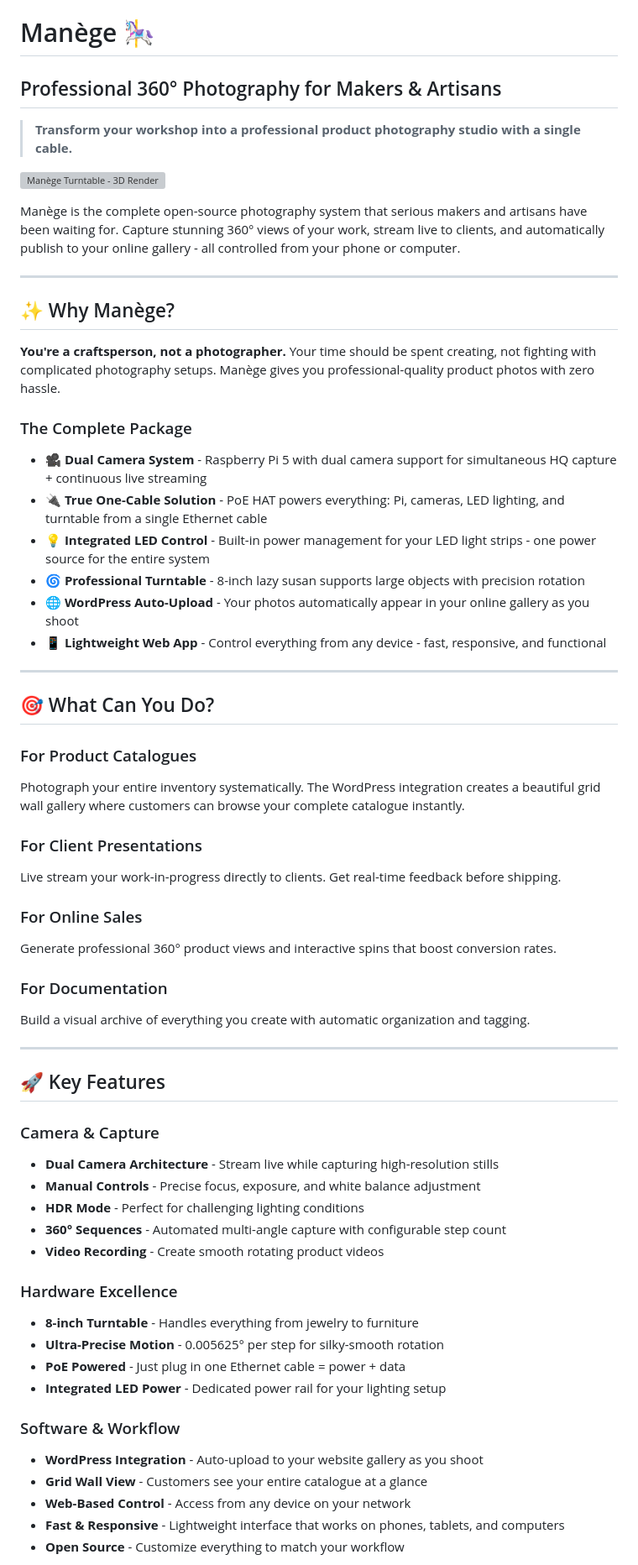
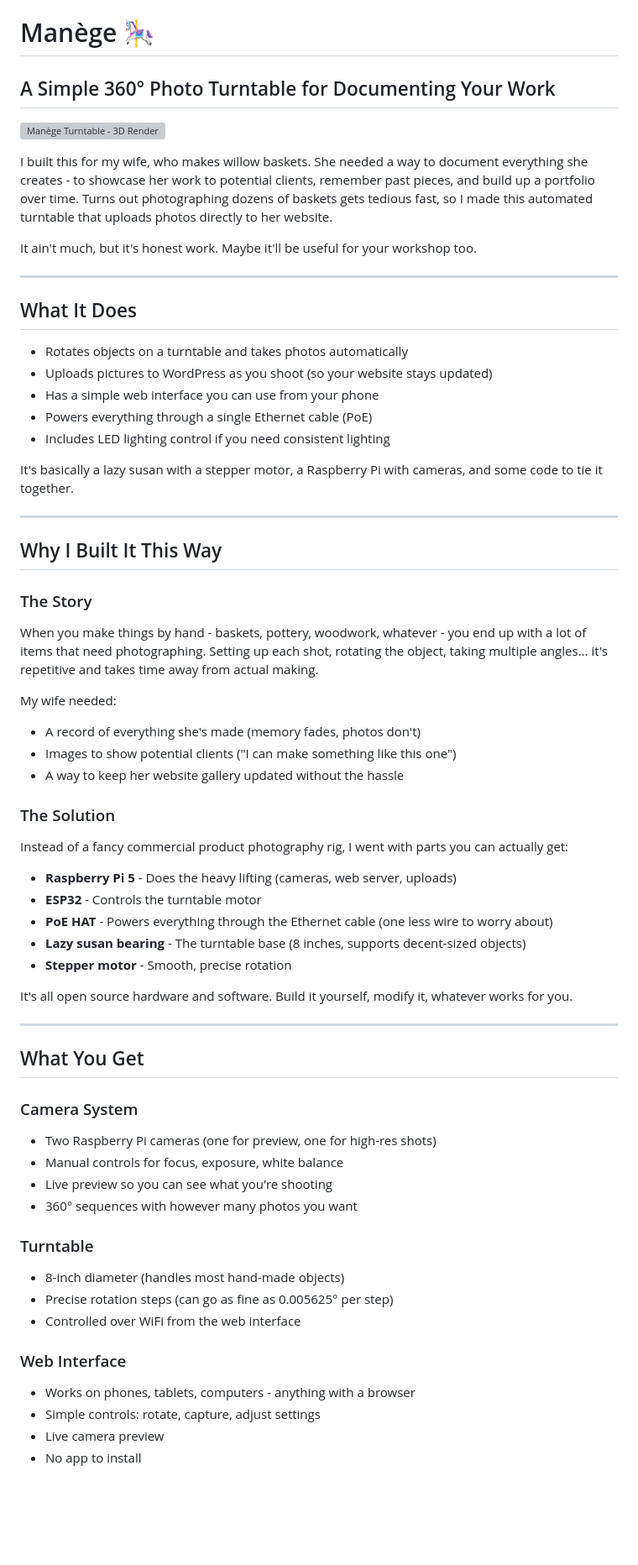
Before and after one commit to fitaine/manege, a Markdown page: README.md, the part around one of its changes. Shown at 84% size. Drawn GitHub-style; blank space fills up the shorter version; grey boxes are pictures that could not be loaded.

```diff
--- a/README.md
+++ b/README.md
@@ -1,64 +1,64 @@
 # Manège 🎠
-## Professional 360° Photography for Makers & Artisans
-
-> **Transform your workshop into a professional product photography studio with a single cable.**
+## A Simple 360° Photo Turntable for Documenting Your Work
 
 ![Manège Turntable - 3D Render](docs/images/manege-turntable-render.png)
 
-Manège is the complete open-source photography system that serious makers and artisans have been waiting for. Capture stunning 360° views of your work, stream live to clients, and automatically publish to your online gallery - all controlled from your phone or computer.
+I built this for my wife, who makes willow baskets. She needed a way to document everything she creates - to showcase her work to potential clients, remember past pieces, and build up a portfolio over time. Turns out photographing dozens of baskets gets tedious fast, so I made this automated turntable that uploads photos directly to her website.
+
+It ain't much, but it's honest work. Maybe it'll be useful for your workshop too.
 
 ---
 
-## ✨ Why Manège?
+## What It Does
 
-**You're a craftsperson, not a photographer.** Your time should be spent creating, not fighting with complicated photography setups. Manège gives you professional-quality product photos with zero hassle.
+- Rotates objects on a turntable and takes photos automatically
+- Uploads pictures to WordPress as you shoot (so your website stays updated)
+- Has a simple web interface you can use from your phone
+- Powers everything through a single Ethernet cable (PoE)
+- Includes LED lighting control if you need consistent lighting
 
-### The Complete Package
-
-- 🎥 **Dual Camera System** - Raspberry Pi 5 with dual camera support for simultaneous HQ capture + continuous live streaming
-- 🔌 **True One-Cable Solution** - PoE HAT powers everything: Pi, cameras, LED lighting, and turntable from a single Ethernet cable
-- 💡 **Integrated LED Control** - Built-in power management for your LED light strips - one power source for the entire system
-- 🌀 **Professional Turntable** - 8-inch lazy susan supports large objects with precision rotation
-- 🌐 **WordPress Auto-Upload** - Your photos automatically appear in your online gallery as you shoot
-- 📱 **Lightweight Web App** - Control everything from any device - fast, responsive, and functional
+It's basically a lazy susan with a stepper motor, a Raspberry Pi with cameras, and some code to tie it together.
 
 ---
 
-## 🎯 What Can You Do?
+## Why I Built It This Way
 
-### For Product Catalogues
-Photograph your entire inventory systematically. The WordPress integration creates a beautiful grid wall gallery where customers can browse your complete catalogue instantly.
+### The Story
+When you make things by hand - baskets, pottery, woodwork, whatever - you end up with a lot of items that need photographing. Setting up each shot, rotating the object, taking multiple angles... it's repetitive and takes time away from actual making.
 
-### For Client Presentations
-Live stream your work-in-progress directly to clients. Get real-time feedback before shipping.
+My wife needed:
+- A record of everything she's made (memory fades, photos don't)
+- Images to show potential clients ("I can make something like this one")
+- A way to keep her website gallery updated without the hassle
 
-### For Online Sales
-Generate professional 360° product views and interactive spins that boost conversion rates.
+### The Solution
+Instead of a fancy commercial product photography rig, I went with parts you can actually get:
+- **Raspberry Pi 5** - Does the heavy lifting (cameras, web server, uploads)
+- **ESP32** - Controls the turntable motor
+- **PoE HAT** - Powers everything through the Ethernet cable (one less wire to worry about)
+- **Lazy susan bearing** - The turntable base (8 inches, supports decent-sized objects)
+- **Stepper motor** - Smooth, precise rotation
 
-### For Documentation
-Build a visual archive of everything you create with automatic organization and tagging.
+It's all open source hardware and software. Build it yourself, modify it, whatever works for you.
 
 ---
 
-## 🚀 Key Features
+## What You Get
 
-### Camera & Capture
-- **Dual Camera Architecture** - Stream live while capturing high-resolution stills
-- **Manual Controls** - Precise focus, exposure, and white balance adjustment
-- **HDR Mode** - Perfect for challenging lighting conditions
-- **360° Sequences** - Automated multi-angle capture with configurable step count
-- **Video Recording** - Create smooth rotating product videos
+### Camera System
+- Two Raspberry Pi cameras (one for preview, one for high-res shots)
+- Manual controls for focus, exposure, white balance
+- Live preview so you can see what you're shooting
+- 360° sequences with however many photos you want
 
-### Hardware Excellence
-- **8-inch Turntable** - Handles everything from jewelry to furniture
-- **Ultra-Precise Motion** - 0.005625° per step for silky-smooth rotation
-- **PoE Powered** - Just plug in one Ethernet cable = power + data
-- **Integrated LED Power** - Dedicated power rail for your lighting setup
+### Turntable
+- 8-inch diameter (handles most hand-made objects)
+- Precise rotation steps (can go as fine as 0.005625° per step)
+- Controlled over WiFi from the web interface
 
-### Software & Workflow
-- **WordPress Integration** - Auto-upload to your website gallery as you shoot
-- **Grid Wall View** - Customers see your entire catalogue at a glance
-- **Web-Based Control** - Access from any device on your network
-- **Fast & Responsive** - Lightweight interface that works on phones, tablets, and computers
-- **Open Source** - Customize everything to match your workflow
+### Web Interface
+- Works on phones, tablets, computers - anything with a browser
+- Simple controls: rotate, capture, adjust settings
+- Live camera preview
+- No app to install
 
```
Also changed, not shown: other parts of README.md (+93 -82 lines).
